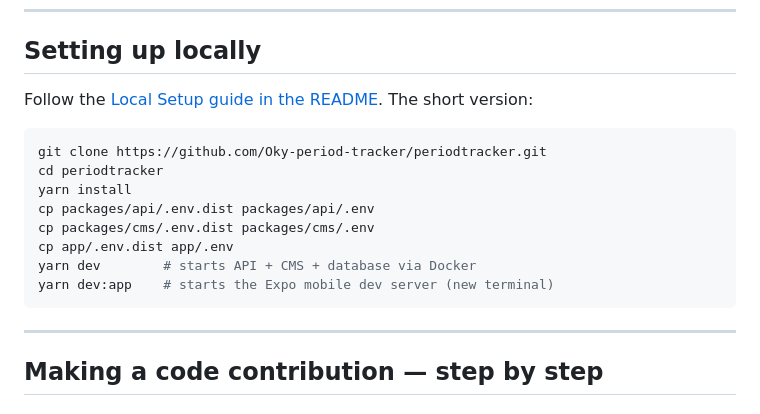
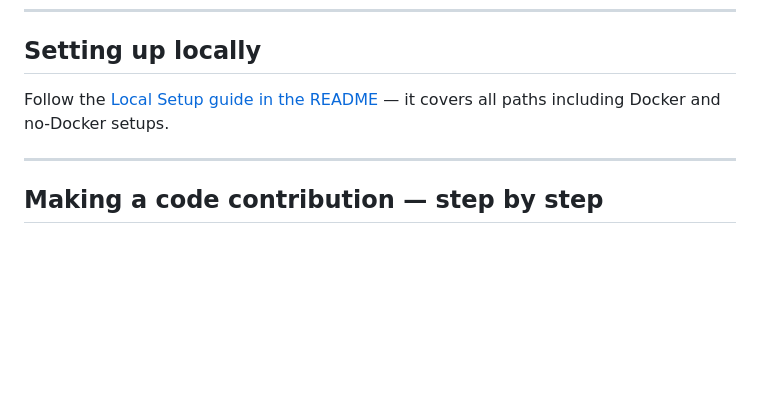
Before and after one commit to nashthecoder/oky_assessment, a Markdown page: CONTRIBUTING.proposal.md, the part around the change. Rendered like a GitHub page; blank space fills up the shorter version.

````diff
--- a/CONTRIBUTING.proposal.md
+++ b/CONTRIBUTING.proposal.md
@@ -62,18 +62,7 @@ Before translating, read the [Translations guide](./docs/localisation/translatio
 
 ## Setting up locally
 
-Follow the [Local Setup guide in the README](./README.md#local-setup). The short version:
-
-```bash
-git clone https://github.com/Oky-period-tracker/periodtracker.git
-cd periodtracker
-yarn install
-cp packages/api/.env.dist packages/api/.env
-cp packages/cms/.env.dist packages/cms/.env
-cp app/.env.dist app/.env
-yarn dev        # starts API + CMS + database via Docker
-yarn dev:app    # starts the Expo mobile dev server (new terminal)
-```
+Follow the [Local Setup guide in the README](./README.md#local-setup) — it covers all paths including Docker and no-Docker setups.
 
 ---
 
````
Also changed, not shown: README.proposal.md (+57 -8 lines).
